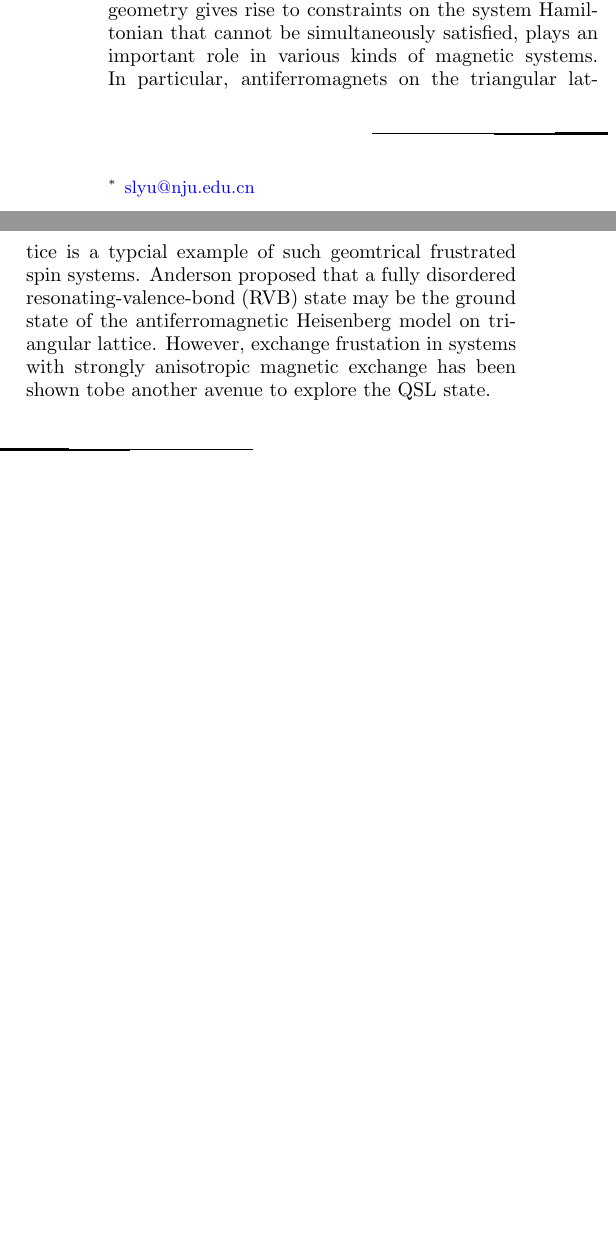
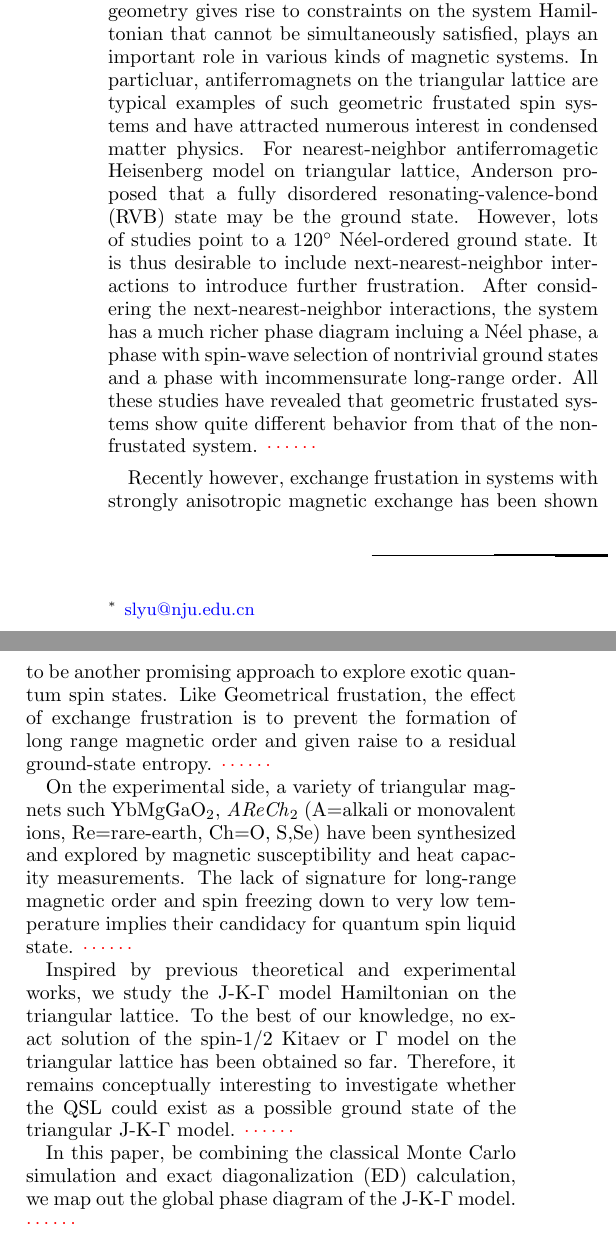
Before and after one commit to wangshiphys/JKGModel, a LaTeX paper (paper/paper.tex): two parts of the columns of the page, joined at a grey line, cut so that both start at the same text, the shorter picture padded with empty space. Compiled offline with pdfLaTeX.

Commit message:
20191204 22:06

```diff
--- a/paper/paper.tex
+++ b/paper/paper.tex
@@ -28,6 +28,16 @@ The abstract of this article. Left blank currently.
 \maketitle
 
 \section{Introduction}
-Geometrical frustration, which arises when the lattice geometry gives rise to constraints on the system Hamiltonian that cannot be simultaneously satisfied, plays an important role in various kinds of magnetic systems. In particular, antiferromagnets on the triangular lattice is a typcial example of such geomtrical frustrated spin systems. Anderson proposed that a fully disordered resonating-valence-bond (RVB) state may be the ground state of the antiferromagnetic Heisenberg model on triangular lattice. However, exchange frustation in systems with strongly anisotropic magnetic exchange has been shown  tobe another avenue to explore the QSL state.
+Geometric frustration, which arises when the lattice geometry gives rise to constraints on the system Hamiltonian that cannot be simultaneously satisfied, plays an important role in various kinds of magnetic systems. In particluar, antiferromagnets on the triangular lattice are typical examples of such geometric frustated spin systems and have attracted numerous interest in condensed matter physics. For nearest-neighbor antiferromagetic Heisenberg model on triangular lattice, Anderson proposed that a fully disordered resonating-valence-bond (RVB) state may be the ground state. However, lots of studies point to a 120$^\circ$ N\'{e}el-ordered ground state. It is thus desirable to include next-nearest-neighbor interactions to introduce further frustration. After considering the next-nearest-neighbor interactions, the system has a much richer phase diagram incluing a N\'{e}el phase, a phase with spin-wave selection of nontrivial ground states and a phase with incommensurate long-range order. All these studies have revealed that geometric frustated systems show quite different behavior from that of the non-frustated system. \textcolor{red}{$\cdots\cdots$}
+
+Recently however, exchange frustation in systems with strongly anisotropic magnetic exchange has been shown to be another promising approach to explore exotic quantum spin states. Like Geometrical frustation, the effect of exchange frustration is to prevent the formation of long range magnetic order and given raise to a residual ground-state entropy. \textcolor{red}{$\cdots\cdots$}
+
+On the experimental side, a variety of triangular magnets such YbMgGaO$_2$, \emph{AReCh}$_2$ (A=alkali or monovalent ions, Re=rare-earth, Ch=O, S,Se) have been synthesized and explored by magnetic susceptibility and heat capacity measurements. The lack of signature for long-range magnetic order and spin freezing down to very low temperature implies their candidacy for quantum spin liquid state. \textcolor{red}{$\cdots\cdots$}
+
+Inspired by previous theoretical and experimental works, we study the J-K-$\Gamma$ model Hamiltonian on the triangular lattice. To the best of our knowledge, no exact solution of the spin-$1/2$ Kitaev or $\Gamma$ model on the triangular lattice has been obtained so far. Therefore, it remains conceptually interesting to investigate whether the QSL could exist as a possible ground state of the triangular J-K-$\Gamma$ model. \textcolor{red}{$\cdots\cdots$}
+
+In this paper, be combining the classical Monte Carlo simulation and exact diagonalization (ED) calculation, we map out the global phase diagram of the J-K-$\Gamma$ model. \textcolor{red}{$\cdots\cdots$}
+
+The rest of the paper is organized as follows: \textcolor{red}{$\cdots\cdots$}
 
 \end{document}
```
